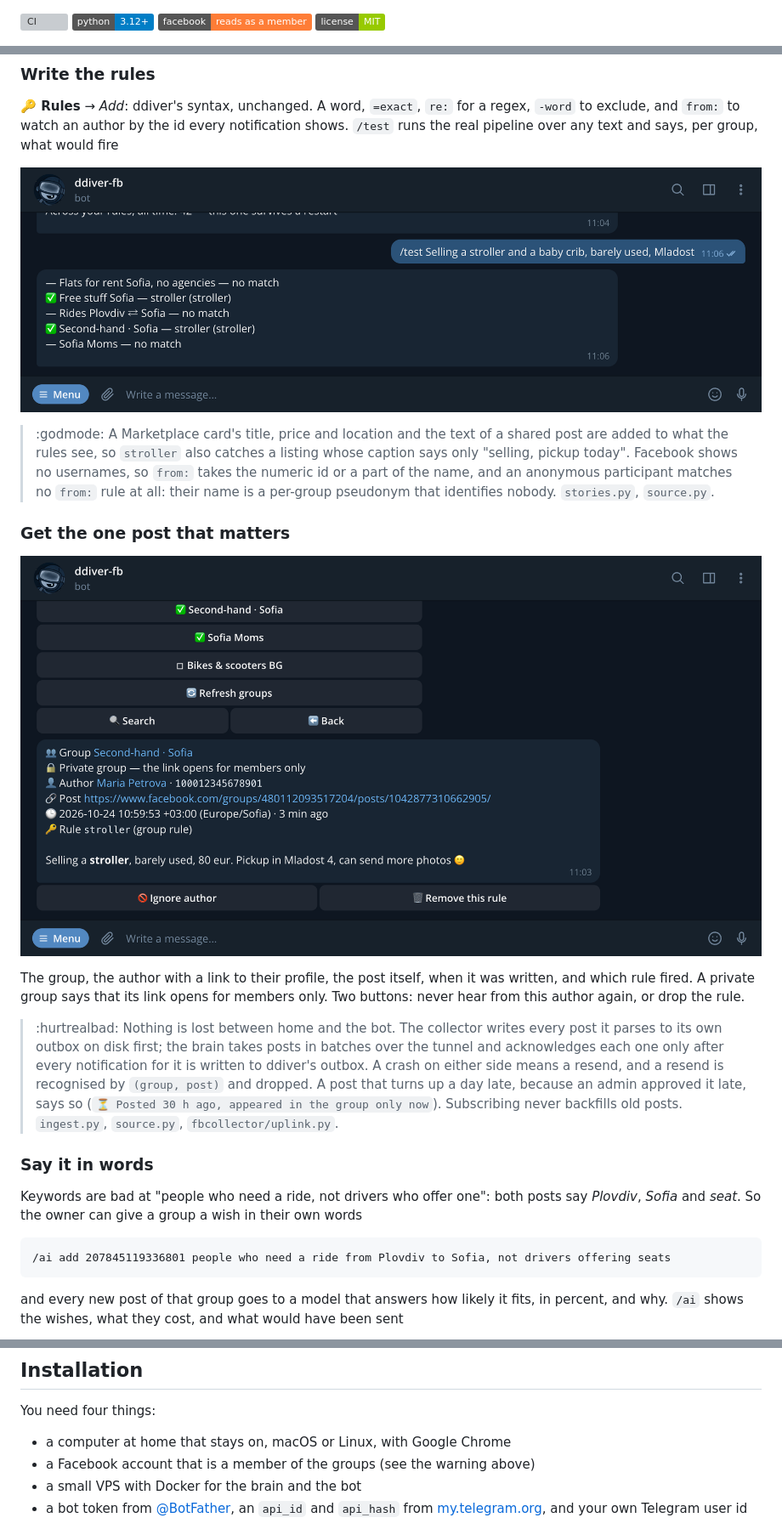
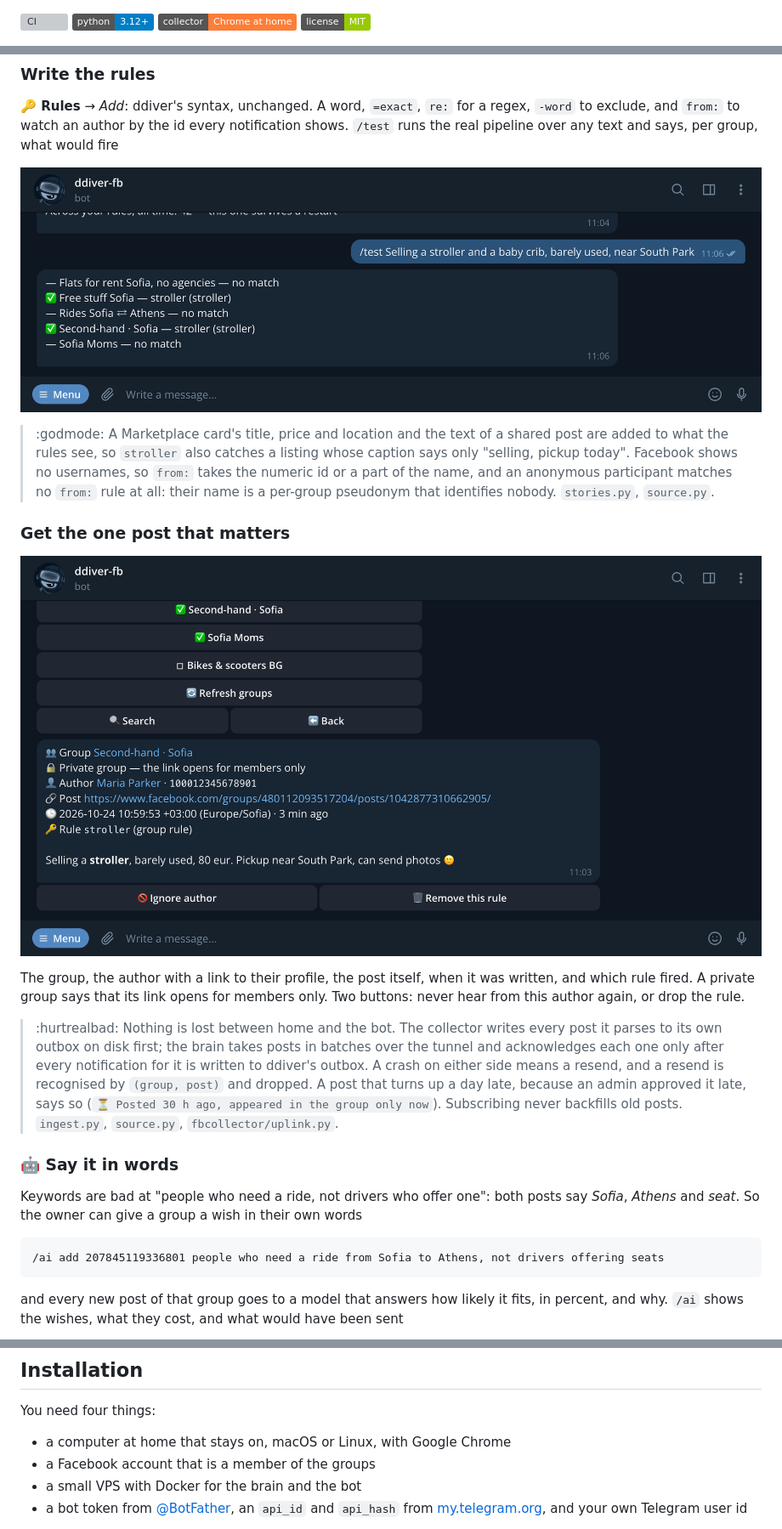
Before and after one commit to vinter-man/ddiver_fb, a Markdown page: README.md, 3 parts joined by grey strips. Shown at 85% size. Rendered like a GitHub page; pictures changed too: docs/assets/notification.png, docs/assets/test.png; badges without logos; grey boxes are pictures that could not be loaded.

Commit message:
README: English posts in every picture, a robot for the AI rule, a new badge
Co-Authored-By: Claude Opus 5.5 (1M context) <noreply@anthropic.com>

````diff
--- a/README.md
+++ b/README.md
@@ -1,6 +1,6 @@
 [![CI](https://github.com/vinter-man/ddiver_fb/actions/workflows/ci.yml/badge.svg)](https://github.com/vinter-man/ddiver_fb/actions/workflows/ci.yml)
 ![Python 3.12+](https://img.shields.io/badge/python-3.12%2B-blue)
-![Reads as a member](https://img.shields.io/badge/facebook-reads%20as%20a%20member-orange)
+![Chrome at home](https://img.shields.io/badge/collector-Chrome%20at%20home-orange)
 [![License: MIT](https://img.shields.io/badge/license-MIT-green)](LICENSE)
 
 ![main picture](docs/assets/banner.png)
@@ -95,13 +91,13 @@ never hear from this author again, or drop the rule.
 > (`⏳ Posted 30 h ago, appeared in the group only now`). Subscribing never backfills old posts.
 > `ingest.py`, `source.py`, `fbcollector/uplink.py`.
 
-### <a name="ai"></a> Say it in words
+### <a name="ai"></a> :robot: Say it in words
 
 Keywords are bad at "people who need a ride, not drivers who offer one": both posts say
-*Plovdiv*, *Sofia* and *seat*. So the owner can give a group a wish in their own words
+*Sofia*, *Athens* and *seat*. So the owner can give a group a wish in their own words
 
 ```
-/ai add 207845119336801 people who need a ride from Plovdiv to Sofia, not drivers offering seats
+/ai add 207845119336801 people who need a ride from Sofia to Athens, not drivers offering seats
 ```
 
 and every new post of that group goes to a model that answers how likely it fits, in percent,
@@ -157,7 +153,7 @@ late a new post may be
 You need four things:
 
 * a computer at home that stays on, macOS or Linux, with Google Chrome
-* a Facebook account that is a member of the groups (see the warning above)
+* a Facebook account that is a member of the groups
 * a small VPS with Docker for the brain and the bot
 * a bot token from [@BotFather](https://t.me/BotFather), an `api_id` and `api_hash` from
   [my.telegram.org](https://my.telegram.org), and your own Telegram user id
````
Also changed, not shown: other parts of README.md (+4 -8 lines), docs/assets/ai.png, docs/assets/banner.png, docs/assets/groups.png, 7 other files.
